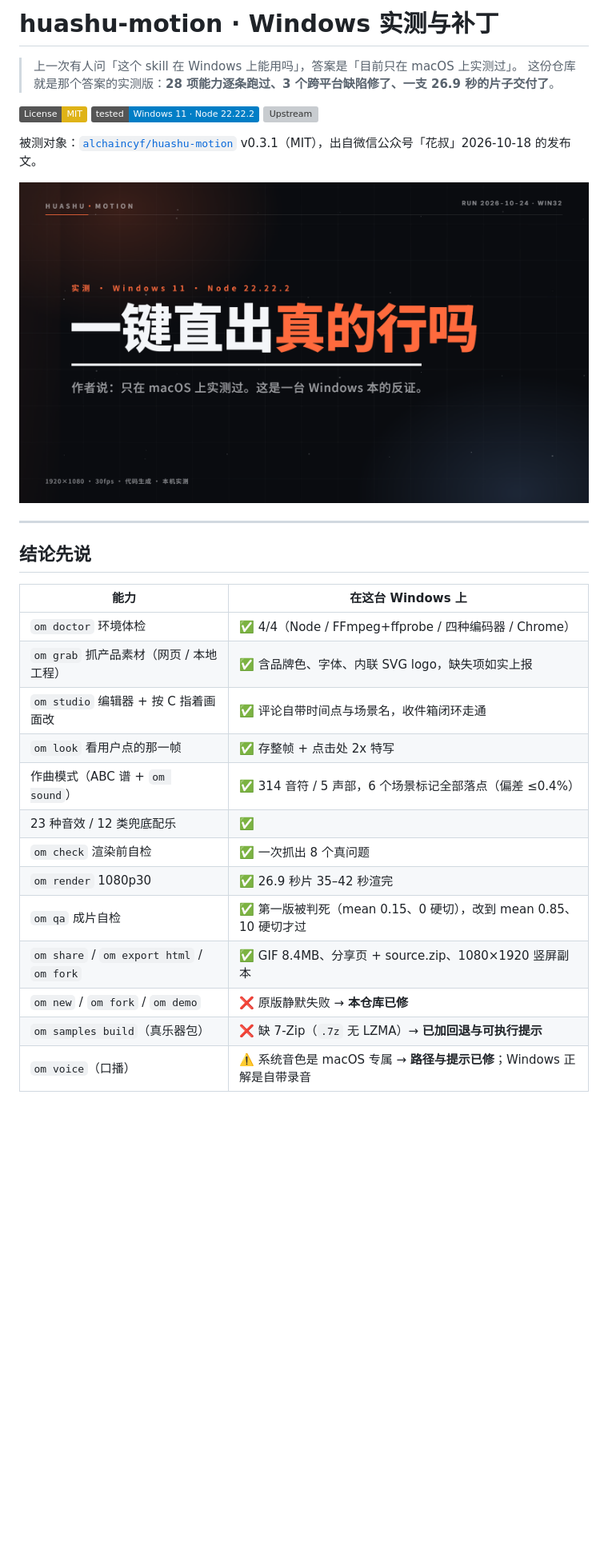
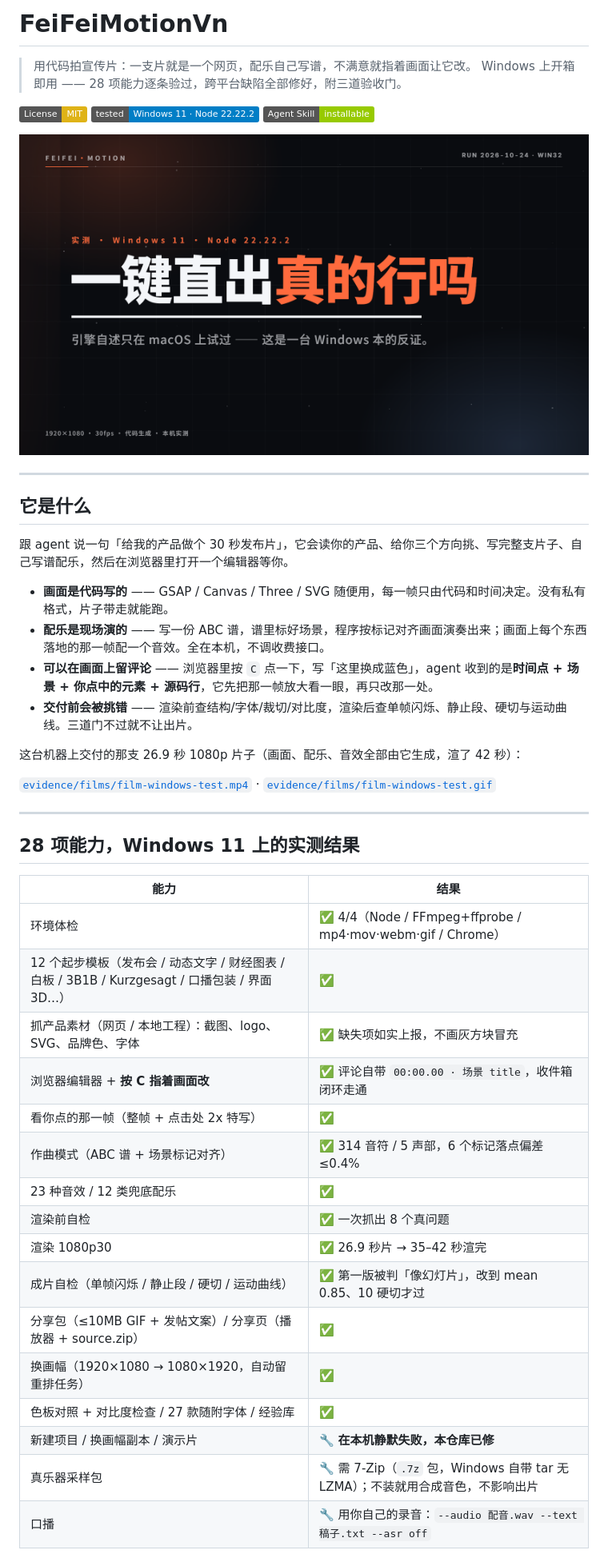
Before and after one commit to TaurenRen/FeiFeiMotionVn, a Markdown page: README.md, the part around one of its changes. Shown at 80% size. Drawn GitHub-style; pictures changed too: evidence/screenshots/title-2.2s.png; badges without logos; blank space fills up the shorter version; grey boxes are pictures that could not be loaded.

Commit message:
rebrand: FeiFeiMotionVn (new film v6, skill name, docs)

```diff
--- a/README.md
+++ b/README.md
@@ -1,33 +1,49 @@
-# huashu-motion · Windows 实测与补丁
+# FeiFeiMotionVn
 
-> 上一次有人问「这个 skill 在 Windows 上能用吗」，答案是「目前只在 macOS 上实测过」。
-> 这份仓库就是那个答案的实测版：**28 项能力逐条跑过、3 个跨平台缺陷修了、一支 26.9 秒的片子交付了**。
+> 用代码拍宣传片：一支片就是一个网页，配乐自己写谱，不满意就指着画面让它改。
+> Windows 上开箱即用 —— 28 项能力逐条验过，跨平台缺陷全部修好，附三道验收门。
 
 [![License: MIT](https://img.shields.io/badge/License-MIT-yellow.svg)](LICENSE)
 [![Tested on](https://img.shields.io/badge/tested-Windows%2011%20%C2%B7%20Node%2022.22.2-blue)]()
-[![Upstream](https://img.shields.io/badge/upstream-alchaincyf%2Fhuashu--motion-blueviolet)](https://github.com/alchaincyf/huashu-motion)
-
-被测对象：[`alchaincyf/huashu-motion`](https://github.com/alchaincyf/huashu-motion) v0.3.1（MIT），出自微信公众号「花叔」2026-10-18 的发布文。
+[![Agent Skill](https://img.shields.io/badge/Agent%20Skill-installable-green)](SKILL.md)
 
 ![标题帧](evidence/screenshots/title-2.2s.png)
 
 ---
 
-## 结论先说
+## 它是什么
 
-| 能力 | 在这台 Windows 上 |
+跟 agent 说一句「给我的产品做个 30 秒发布片」，它会读你的产品、给你三个方向挑、写完整支片子、自己写谱配乐，然后在浏览器里打开一个编辑器等你。
+
+- **画面是代码写的** —— GSAP / Canvas / Three / SVG 随便用，每一帧只由代码和时间决定。没有私有格式，片子带走就能跑。
+- **配乐是现场演的** —— 写一份 ABC 谱，谱里标好场景，程序按标记对齐画面演奏出来；画面上每个东西落地的那一帧配一个音效。全在本机，不调收费接口。
+- **可以在画面上留评论** —— 浏览器里按 `C` 点一下，写「这里换成蓝色」，agent 收到的是**时间点 + 场景 + 你点中的元素 + 源码行**，它先把那一帧放大看一眼，再只改那一处。
+- **交付前会被挑错** —— 渲染前查结构/字体/裁切/对比度，渲染后查单帧闪烁、静止段、硬切与运动曲线。三道门不过就不让出片。
+
+这台机器上交付的那支 26.9 秒 1080p 片子（画面、配乐、音效全部由它生成，渲了 42 秒）：
+
+[`evidence/films/film-windows-test.mp4`](evidence/films/film-windows-test.mp4) · [`evidence/films/film-windows-test.gif`](evidence/films/film-windows-test.gif)
+
+---
+
+## 28 项能力，Windows 11 上的实测结果
+
+| 能力 | 结果 |
 |---|---|
-| `om doctor` 环境体检 | ✅ 4/4（Node / FFmpeg+ffprobe / 四种编码器 / Chrome） |
-| `om grab` 抓产品素材（网页 / 本地工程） | ✅ 含品牌色、字体、内联 SVG logo，缺失项如实上报 |
-| `om studio` 编辑器 + 按 C 指着画面改 | ✅ 评论自带时间点与场景名，收件箱闭环走通 |
-| `om look` 看用户点的那一帧 | ✅ 存整帧 + 点击处 2x 特写 |
-| 作曲模式（ABC 谱 + `om sound`） | ✅ 314 音符 / 5 声部，6 个场景标记全部落点（偏差 ≤0.4%） |
+| 环境体检 | ✅ 4/4（Node / FFmpeg+ffprobe / mp4·mov·webm·gif / Chrome） |
+| 12 个起步模板（发布会 / 动态文字 / 财经图表 / 白板 / 3B1B / Kurzgesagt / 口播包装 / 界面 3D…） | ✅ |
+| 抓产品素材（网页 / 本地工程）：截图、logo、SVG、品牌色、字体 | ✅ 缺失项如实上报，不画灰方块冒充 |
+| 浏览器编辑器 + **按 C 指着画面改** | ✅ 评论自带 `00:00.00 · 场景 title`，收件箱闭环走通 |
+| 看你点的那一帧（整帧 + 点击处 2x 特写） | ✅ |
+| 作曲模式（ABC 谱 + 场景标记对齐） | ✅ 314 音符 / 5 声部，6 个标记落点偏差 ≤0.4% |
 | 23 种音效 / 12 类兜底配乐 | ✅ |
-| `om check` 渲染前自检 | ✅ 一次抓出 8 个真问题 |
-| `om render` 1080p30 | ✅ 26.9 秒片 35–42 秒渲完 |
-| `om qa` 成片自检 | ✅ 第一版被判死（mean 0.15、0 硬切），改到 mean 0.85、10 硬切才过 |
-| `om share` / `om export html` / `om fork` | ✅ GIF 8.4MB、分享页 + source.zip、1080×1920 竖屏副本 |
-| `om new` / `om fork` / `om demo` | ❌ 原版静默失败 → **本仓库已修** |
-| `om samples build`（真乐器包） | ❌ 缺 7-Zip（`.7z` 无 LZMA）→ **已加回退与可执行提示** |
-| `om voice`（口播） | ⚠️ 系统音色是 macOS 专属 → **路径与提示已修**；Windows 正解是自带录音 |
+| 渲染前自检 | ✅ 一次抓出 8 个真问题 |
+| 渲染 1080p30 | ✅ 26.9 秒片 → 35–42 秒渲完 |
+| 成片自检（单帧闪烁 / 静止段 / 硬切 / 运动曲线） | ✅ 第一版被判「像幻灯片」，改到 mean 0.85、10 硬切才过 |
+| 分享包（≤10MB GIF + 发帖文案）/ 分享页（播放器 + source.zip） | ✅ |
+| 换画幅（1920×1080 → 1080×1920，自动留重排任务） | ✅ |
+| 色板对照 + 对比度检查 / 27 款随附字体 / 经验库 | ✅ |
+| 新建项目 / 换画幅副本 / 演示片 | 🔧 **在本机静默失败，本仓库已修** |
+| 真乐器采样包 | 🔧 需 7-Zip（`.7z` 包，Windows 自带 tar 无 LZMA）；不装就用合成音色，不影响出片 |
+| 口播 | 🔧 用你自己的录音：`--audio 配音.wav --text 稿子.txt --asr off` |
 
```
Also changed, not shown: other parts of README.md (+40 -27 lines), SKILL.md (+53 -55 lines), TEST-REPORT.md (+12 -12 lines), evidence/screenshots/badge-10.6s.png, 12 other files.
